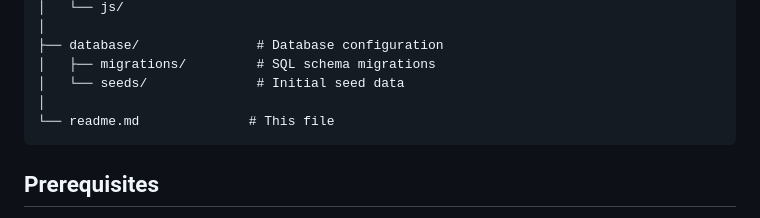
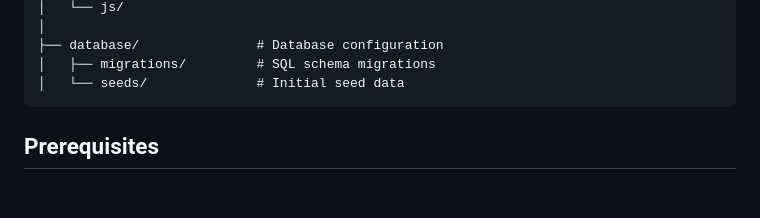
Before and after one commit to Achintya8/Queue_Management, a Markdown page: readme.md, the part around the change. GitHub-like rendering; blank space fills up the shorter version.

````diff
--- a/readme.md
+++ b/readme.md
@@ -72,8 +72,6 @@ queue/
 ├── database/               # Database configuration
 │   ├── migrations/         # SQL schema migrations
 │   └── seeds/              # Initial seed data
-│
-└── readme.md              # This file
 ```
 
 ## Prerequisites
````
